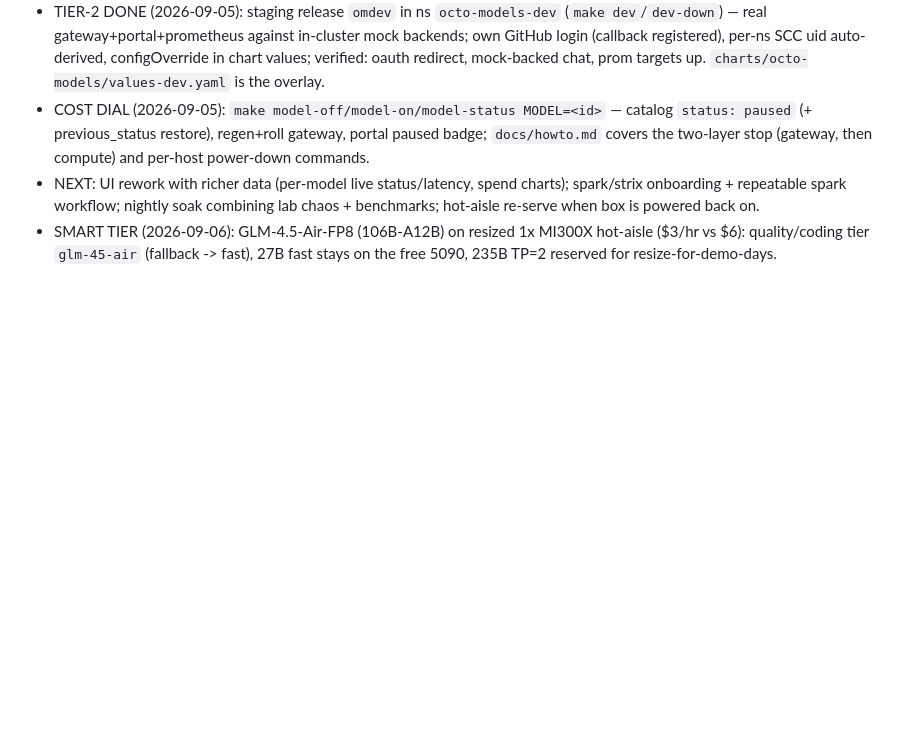
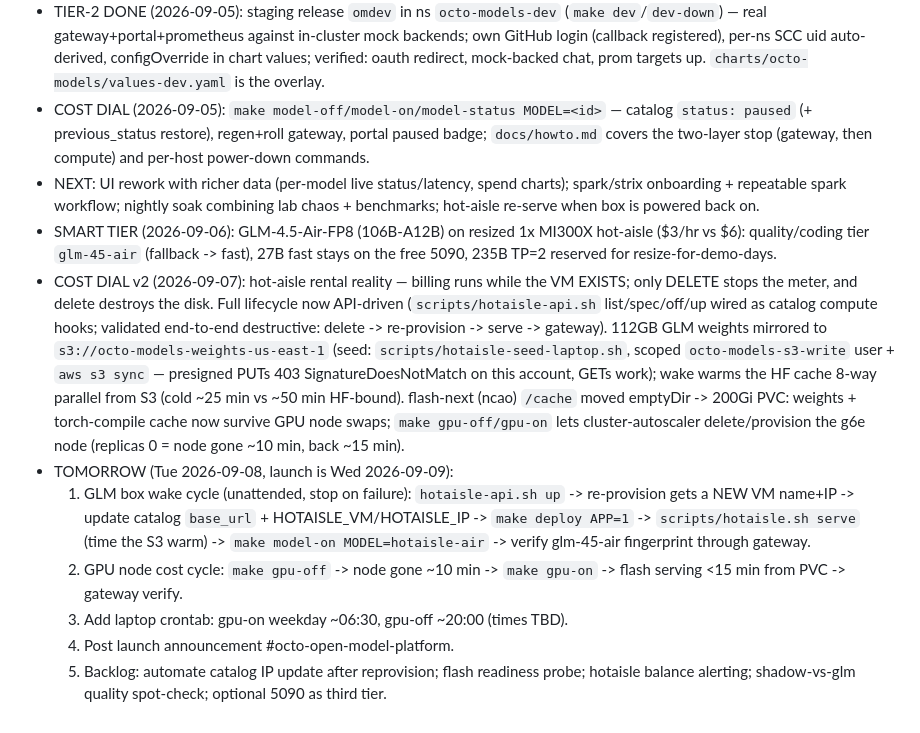
Before and after one commit to redhat-et/open-models, a Markdown page: docs/plan.md, the part around the change. Drawn GitHub-style; blank space fills up the shorter version.

Commit message:
plan: COST DIAL v2 milestone + Tuesday runbook before Wed launch

```diff
--- a/docs/plan.md
+++ b/docs/plan.md
@@ -101,3 +101,28 @@ scheduling, smart routing.
 - SMART TIER (2026-09-06): GLM-4.5-Air-FP8 (106B-A12B) on resized 1x MI300X
   hot-aisle ($3/hr vs $6): quality/coding tier `glm-45-air` (fallback -> fast),
   27B fast stays on the free 5090, 235B TP=2 reserved for resize-for-demo-days.
+- COST DIAL v2 (2026-09-07): hot-aisle rental reality — billing runs while the
+  VM EXISTS; only DELETE stops the meter, and delete destroys the disk. Full
+  lifecycle now API-driven (`scripts/hotaisle-api.sh` list/spec/off/up wired as
+  catalog compute hooks; validated end-to-end destructive: delete -> re-provision
+  -> serve -> gateway). 112GB GLM weights mirrored to
+  `s3://octo-models-weights-us-east-1` (seed: `scripts/hotaisle-seed-laptop.sh`,
+  scoped `octo-models-s3-write` user + `aws s3 sync` — presigned PUTs 403
+  SignatureDoesNotMatch on this account, GETs work); wake warms the HF cache
+  8-way parallel from S3 (cold ~25 min vs ~50 min HF-bound). flash-next
+  (ncao) `/cache` moved emptyDir -> 200Gi PVC: weights + torch-compile cache
+  now survive GPU node swaps; `make gpu-off/gpu-on` lets cluster-autoscaler
+  delete/provision the g6e node (replicas 0 = node gone ~10 min, back ~15 min).
+- TOMORROW (Tue 2026-09-08, launch is Wed 2026-09-09):
+  1. GLM box wake cycle (unattended, stop on failure): `hotaisle-api.sh up` ->
+     re-provision gets a NEW VM name+IP -> update catalog `base_url` +
+     HOTAISLE_VM/HOTAISLE_IP -> `make deploy APP=1` -> `scripts/hotaisle.sh
+     serve` (time the S3 warm) -> `make model-on MODEL=hotaisle-air` ->
+     verify glm-45-air fingerprint through gateway.
+  2. GPU node cost cycle: `make gpu-off` -> node gone ~10 min -> `make gpu-on`
+     -> flash serving <15 min from PVC -> gateway verify.
+  3. Add laptop crontab: gpu-on weekday ~06:30, gpu-off ~20:00 (times TBD).
+  4. Post launch announcement #octo-open-model-platform.
+  5. Backlog: automate catalog IP update after reprovision; flash readiness
+     probe; hotaisle balance alerting; shadow-vs-glm quality spot-check;
+     optional 5090 as third tier.
```
